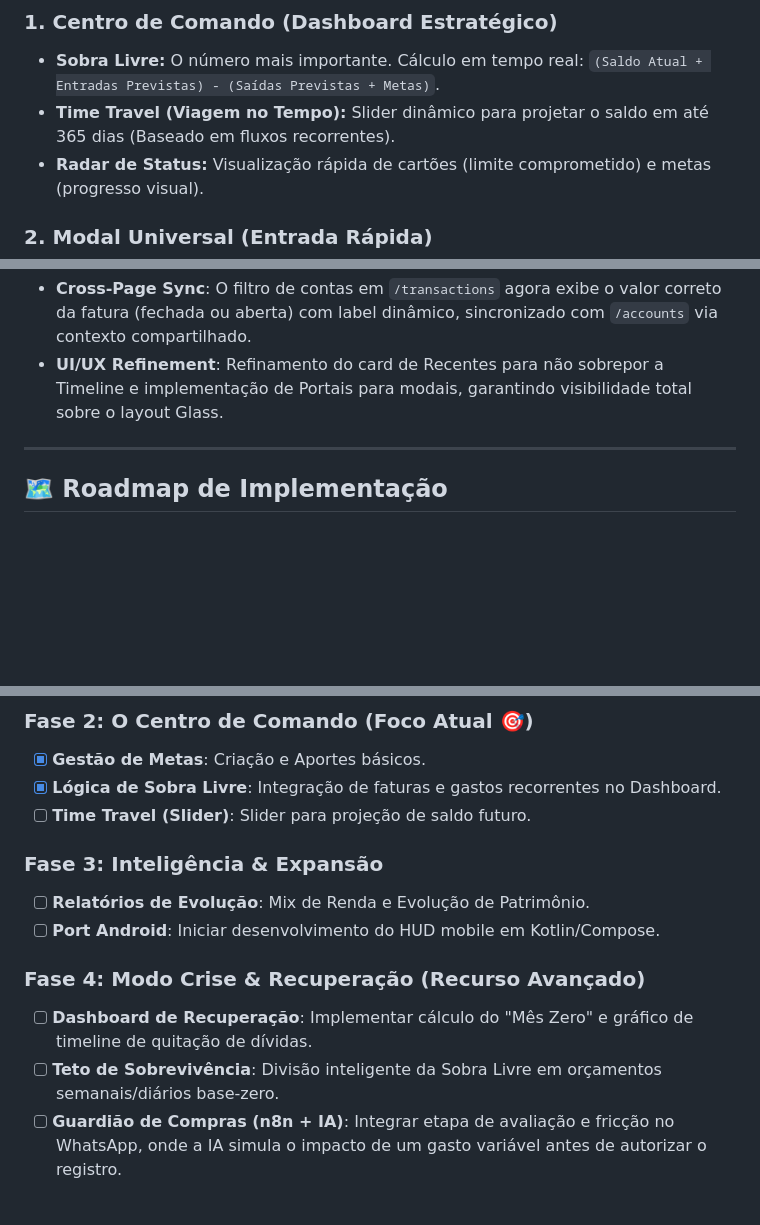
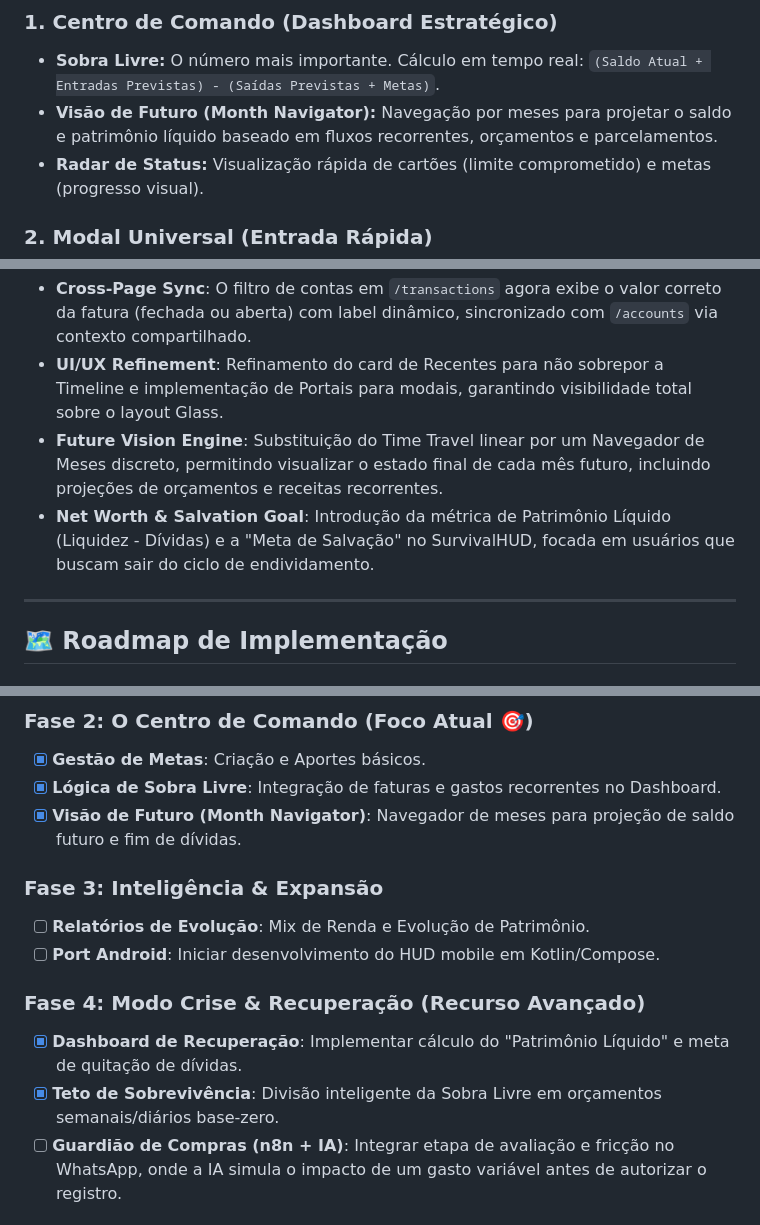
Before and after one commit to wheslancardoso/finance-ia, a Markdown page: CONTEXTO_VESPER.md, 3 parts joined by grey strips. Drawn GitHub-style; blank space fills up the shorter version.

Commit message:
docs: atualiza manifesto com MonthNavigator e metas de salvação

```diff
--- a/CONTEXTO_VESPER.md
+++ b/CONTEXTO_VESPER.md
@@ -16,7 +16,7 @@ O Vesper não é um app de contabilidade; é uma ferramenta de **estratégia fin
 
 ### 1. Centro de Comando (Dashboard Estratégico)
 *   **Sobra Livre:** O número mais importante. Cálculo em tempo real: `(Saldo Atual + Entradas Previstas) - (Saídas Previstas + Metas)`.
-*   **Time Travel (Viagem no Tempo):** Slider dinâmico para projetar o saldo em até 365 dias (Baseado em fluxos recorrentes).
+*   **Visão de Futuro (Month Navigator):** Navegação por meses para projetar o saldo e patrimônio líquido baseado em fluxos recorrentes, orçamentos e parcelamentos.
 *   **Radar de Status:** Visualização rápida de cartões (limite comprometido) e metas (progresso visual).
 
 ### 2. Modal Universal (Entrada Rápida)
@@ -68,6 +68,8 @@ O Vesper não é um app de contabilidade; é uma ferramenta de **estratégia fin
 *   **Planned Expenses Fix**: O cálculo de "Gastos Previstos" no Dashboard agora soma: faturas fechadas + faturas abertas (não pagas) + parcelas futuras do mês + recorrentes. A "Sobra Livre" é `Liquidez Atual - Gastos Previstos`. Dados vêm do `FinancialDataContext` (client-side) garantindo sincronia em tempo real.
 *   **Cross-Page Sync**: O filtro de contas em `/transactions` agora exibe o valor correto da fatura (fechada ou aberta) com label dinâmico, sincronizado com `/accounts` via contexto compartilhado.
 *   **UI/UX Refinement**: Refinamento do card de Recentes para não sobrepor a Timeline e implementação de Portais para modais, garantindo visibilidade total sobre o layout Glass.
+*   **Future Vision Engine**: Substituição do Time Travel linear por um Navegador de Meses discreto, permitindo visualizar o estado final de cada mês futuro, incluindo projeções de orçamentos e receitas recorrentes.
+*   **Net Worth & Salvation Goal**: Introdução da métrica de Patrimônio Líquido (Liquidez - Dívidas) e a "Meta de Salvação" no SurvivalHUD, focada em usuários que buscam sair do ciclo de endividamento.
 
 ---
 
@@ -82,15 +84,15 @@ O Vesper não é um app de contabilidade; é uma ferramenta de **estratégia fin
 ### Fase 2: O Centro de Comando (Foco Atual 🎯)
 - [x] **Gestão de Metas**: Criação e Aportes básicos.
 - [x] **Lógica de Sobra Livre**: Integração de faturas e gastos recorrentes no Dashboard.
-- [ ] **Time Travel (Slider)**: Slider para projeção de saldo futuro.
+- [x] **Visão de Futuro (Month Navigator)**: Navegador de meses para projeção de saldo futuro e fim de dívidas.
 
 ### Fase 3: Inteligência & Expansão
 - [ ] **Relatórios de Evolução**: Mix de Renda e Evolução de Patrimônio.
 - [ ] **Port Android**: Iniciar desenvolvimento do HUD mobile em Kotlin/Compose.
 
 ### Fase 4: Modo Crise & Recuperação (Recurso Avançado)
-- [ ] **Dashboard de Recuperação**: Implementar cálculo do "Mês Zero" e gráfico de timeline de quitação de dívidas.
-- [ ] **Teto de Sobrevivência**: Divisão inteligente da Sobra Livre em orçamentos semanais/diários base-zero.
+- [x] **Dashboard de Recuperação**: Implementar cálculo do "Patrimônio Líquido" e meta de quitação de dívidas.
+- [x] **Teto de Sobrevivência**: Divisão inteligente da Sobra Livre em orçamentos semanais/diários base-zero.
 - [ ] **Guardião de Compras (n8n + IA)**: Integrar etapa de avaliação e fricção no WhatsApp, onde a IA simula o impacto de um gasto variável antes de autorizar o registro.
 
 ### **5. Sistema de Pagamento de Faturas e Reconciliação Híbrida**
```
